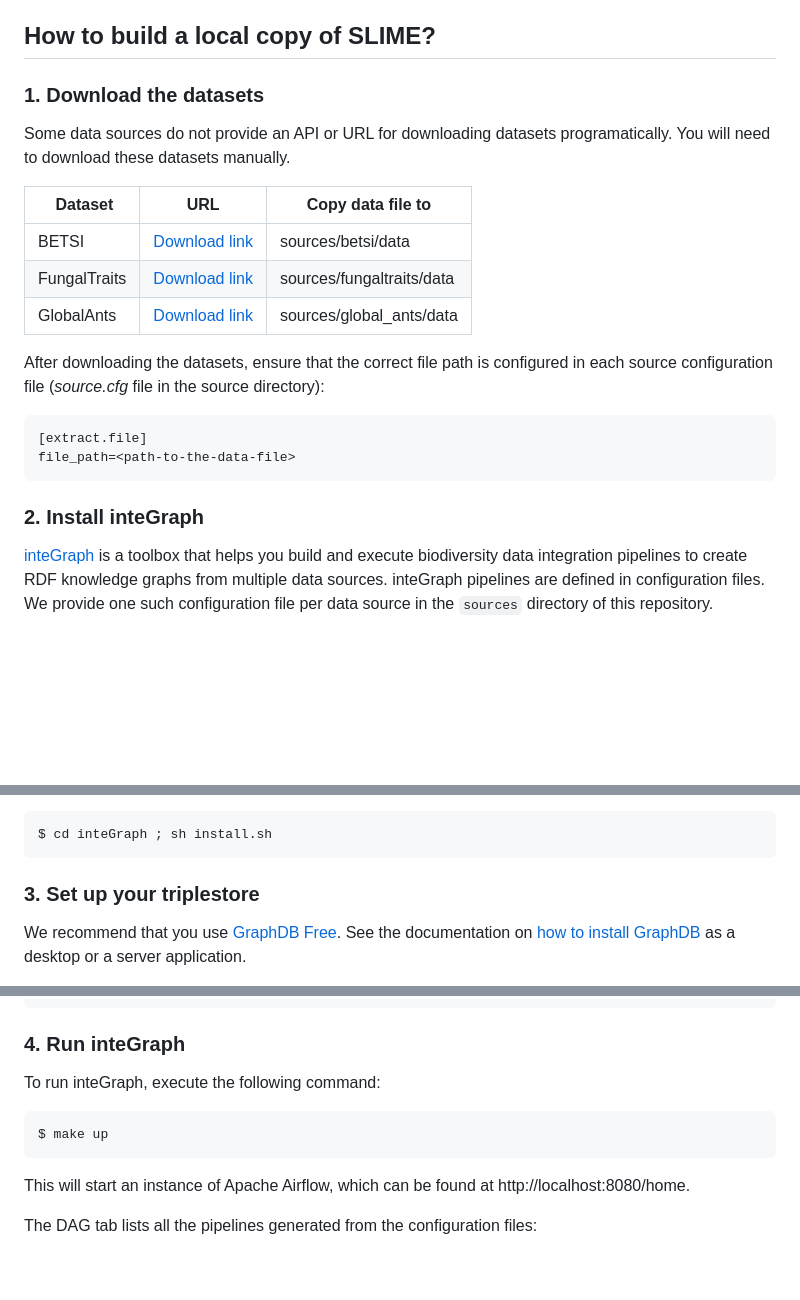
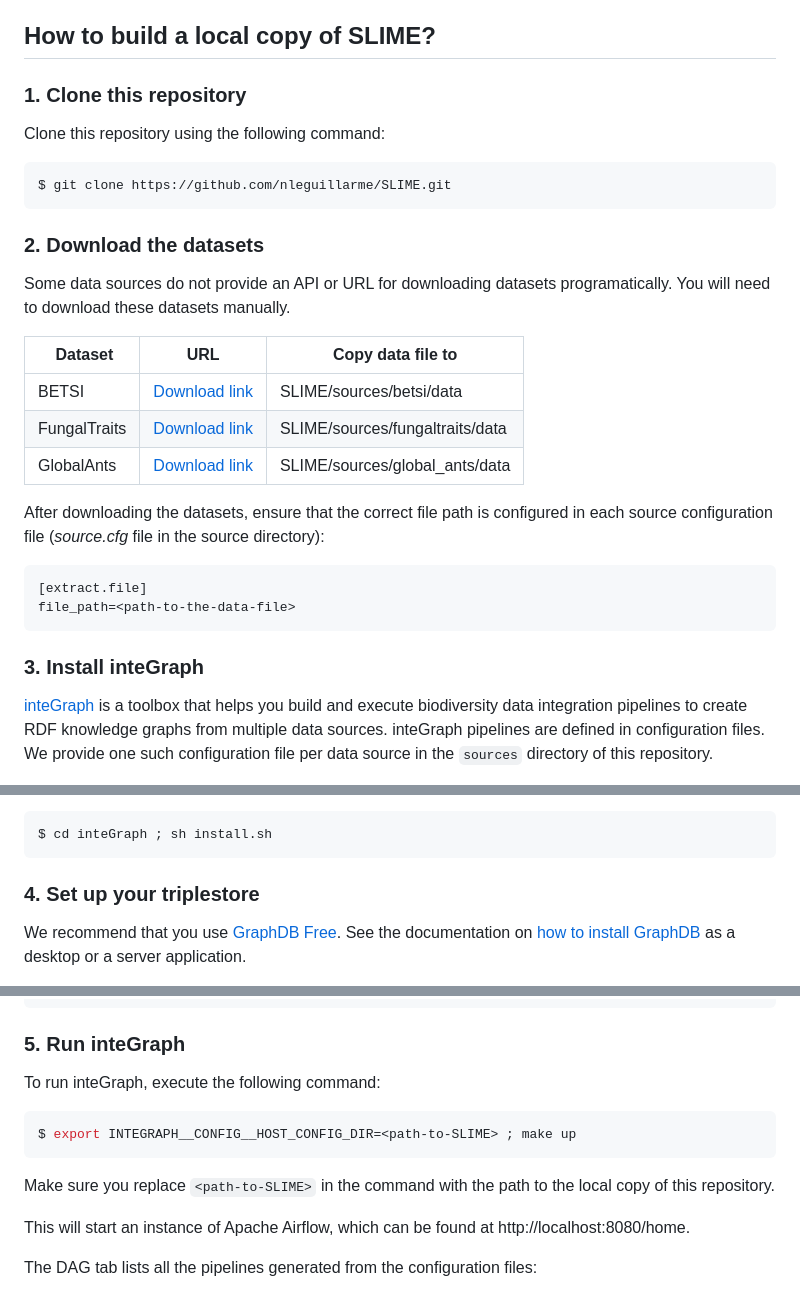
Before and after one commit to nleguillarme/SLIME, a Markdown page: README.md, 3 parts joined by grey strips. Rendered like a GitHub page; blank space fills up the shorter version.

````diff
--- a/README.md
+++ b/README.md
@@ -13,15 +13,22 @@ SLIME (Soil LIfe MEtaweb) is a knowledge graph on the trophic ecology of soil or
 
 ## How to build a local copy of SLIME?
 
-### 1. Download the datasets
+### 1. Clone this repository
+
+Clone this repository using the following command:
+```bash
+$ git clone https://github.com/nleguillarme/SLIME.git
+```
+
+### 2. Download the datasets
 
 Some data sources do not provide an API or URL for downloading datasets programatically. You will need to download these datasets manually.
 
 | Dataset | URL | Copy data file to |
 | ------- | --- | ----------------- |
-| BETSI        | [Download link](https://portail.betsi.cnrs.fr/request-traits) | sources/betsi/data |
-| FungalTraits | [Download link](https://docs.google.com/spreadsheets/d/1cxImJWMYVTr6uIQXcTLwK1YNNzQvKJJifzzNpKCM6O0/edit?usp=sharing) | sources/fungaltraits/data |
-| GlobalAnts   | [Download link](https://globalants.org/AntsDB/Entry) | sources/global_ants/data |
+| BETSI        | [Download link](https://portail.betsi.cnrs.fr/request-traits) | SLIME/sources/betsi/data |
+| FungalTraits | [Download link](https://docs.google.com/spreadsheets/d/1cxImJWMYVTr6uIQXcTLwK1YNNzQvKJJifzzNpKCM6O0/edit?usp=sharing) | SLIME/sources/fungaltraits/data |
+| GlobalAnts   | [Download link](https://globalants.org/AntsDB/Entry) | SLIME/sources/global_ants/data |
 
 After downloading the datasets, ensure that the correct file path is configured in each source configuration file (*source.cfg* file in the source directory):
 ```ini
@@ -29,7 +36,7 @@ After downloading the datasets, ensure that the correct file path is configured
 file_path=<path-to-the-data-file>
 ```
 
-### 2. Install inteGraph
+### 3. Install inteGraph
 
 [inteGraph](https://nleguillarme.github.io/inteGraph/) is a toolbox that helps you build and execute biodiversity data integration pipelines to create RDF knowledge graphs from multiple data sources. inteGraph pipelines are defined in configuration files. We provide one such configuration file per data source in the `sources` directory of this repository.
 
@@ -43,7 +50,7 @@ $ git clone https://github.com/nleguillarme/inteGraph.git
 $ cd inteGraph ; sh install.sh
 ```
 
-### 3. Set up your triplestore
+### 4. Set up your triplestore
 
 We recommend that you use [GraphDB Free](https://graphdb.ontotext.com/).
 See the documentation on [how to install GraphDB](https://graphdb.ontotext.com/documentation/10.7/how-to-install-graphdb.html) as a desktop or a server application.
@@ -64,13 +71,15 @@ password=<user-password-if-any>
 repository=slime
 ```
 
-### 4. Run inteGraph
+### 5. Run inteGraph
 
 To run inteGraph, execute the following command:
 
 ```bash
-$ make up
+$ export INTEGRAPH__CONFIG__HOST_CONFIG_DIR=<path-to-SLIME> ; make up
 ```
+Make sure you replace `<path-to-SLIME>` in the command with the path to the local copy of this repository.
+
 This will start an instance of Apache Airflow, which can be found at http://localhost:8080/home.
 
 The DAG tab lists all the pipelines generated from the configuration files:
````
